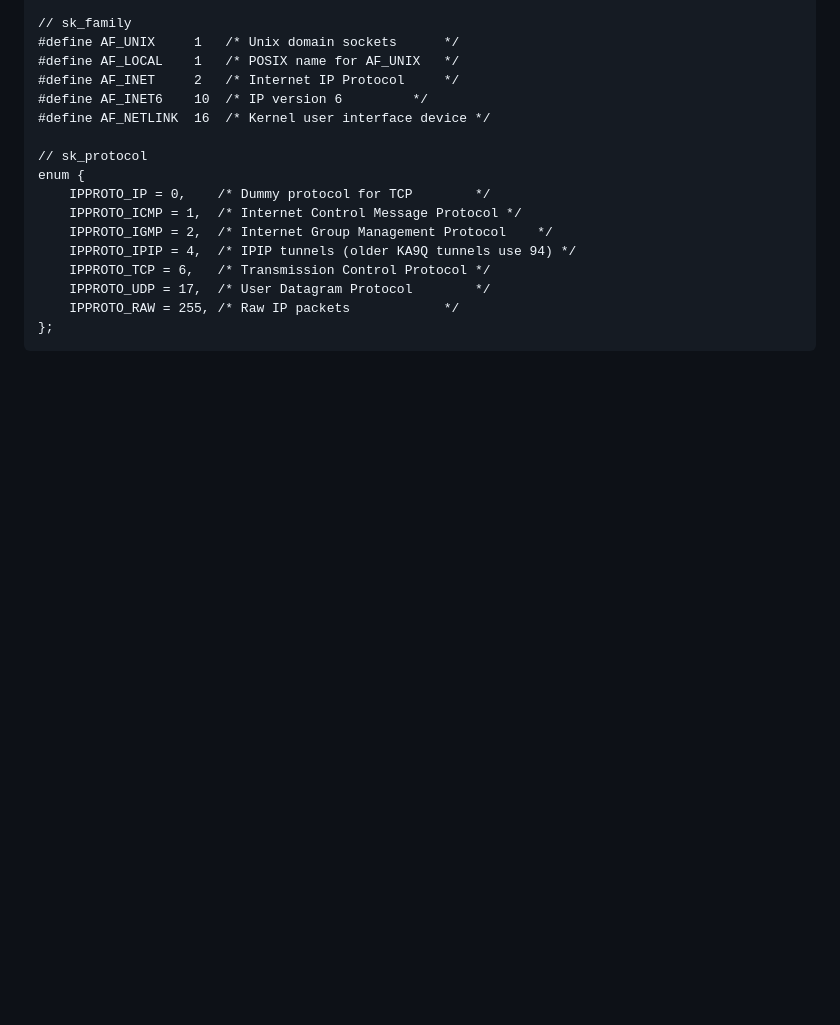
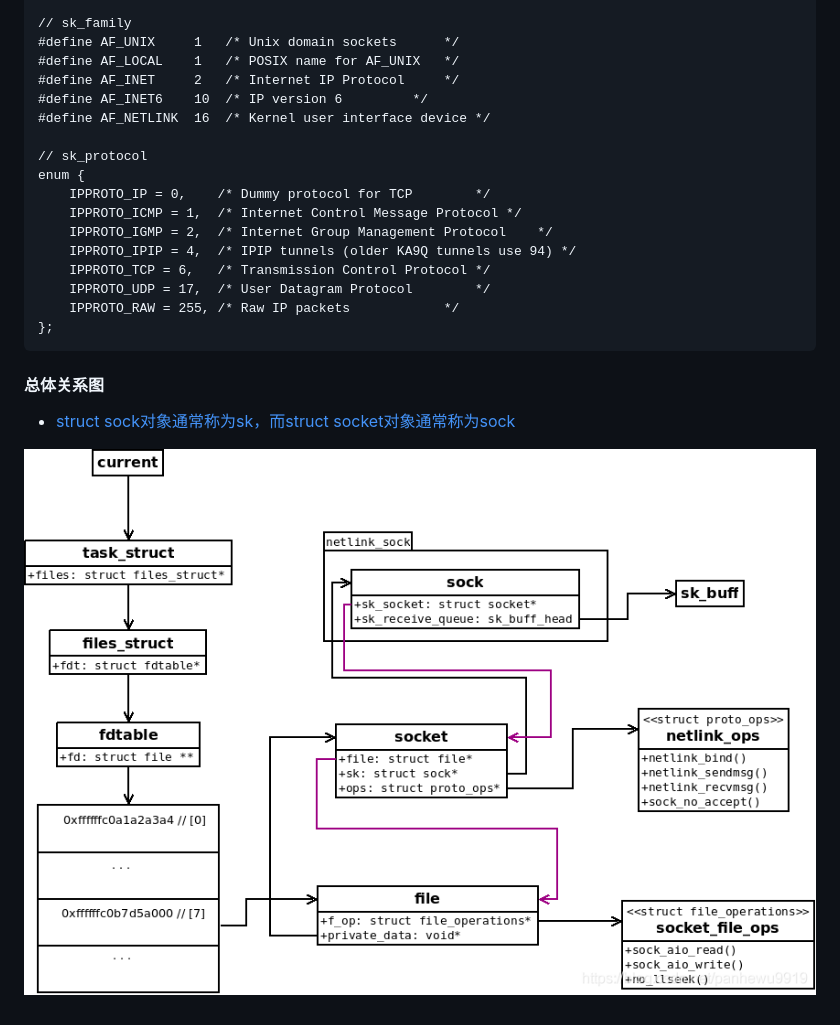
Before and after one commit to xing393939/linux-study, a Markdown page: docs/core-data-structure.md, the part around the change. GitHub-like rendering; blank space fills up the shorter version.

````diff
--- a/docs/core-data-structure.md
+++ b/docs/core-data-structure.md
@@ -82,3 +82,8 @@ enum {
     IPPROTO_RAW = 255, /* Raw IP packets			*/
 };
 ```
+
+#### 总体关系图
+* [struct sock对象通常称为sk，而struct socket对象通常称为sock](https://blog.csdn.net/panhewu9919/article/details/113920290)
+
+![img](../images/tast_struct-skb_buff.png)
````
